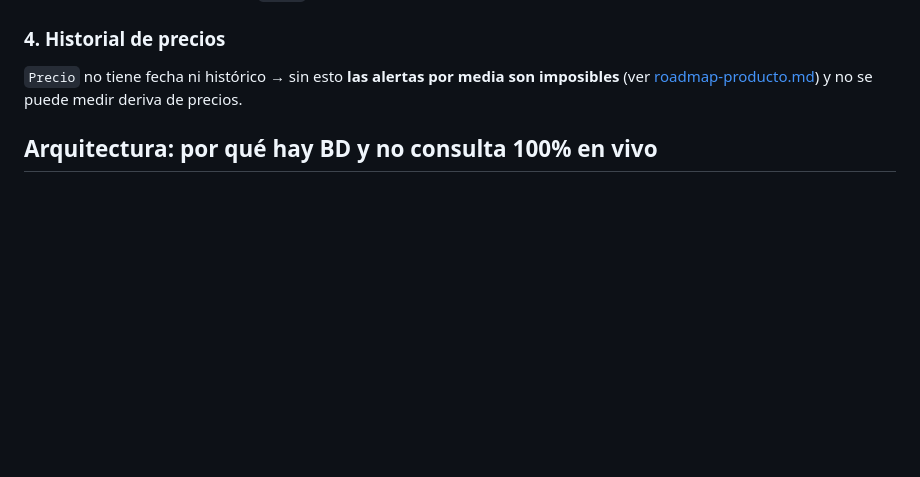
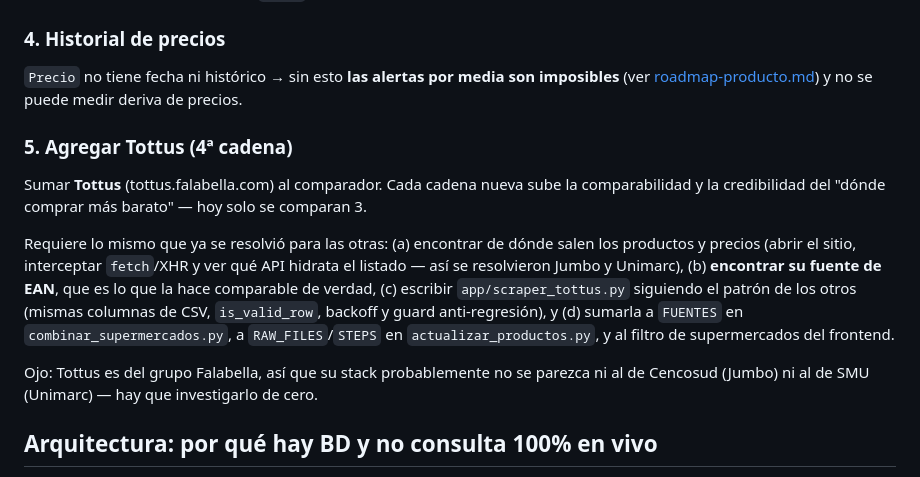
Before and after one commit to alarcongonzalo18-web/ahorrago, a Markdown page: app/docs/estado-y-handoff.md, the part around the change. Drawn GitHub-style; blank space fills up the shorter version.

Commit message:
docs: pendiente - agregar Tottus como 4a cadena
Cada cadena nueva sube la comparabilidad. Deja anotado que requiere: hallar la
API de listado (interceptando fetch/XHR como se hizo con Jumbo y Unimarc), hallar
su fuente de EAN, escribir app/scraper_tottus.py siguiendo el patron de los otros
(columnas, is_valid_row, backoff, guard anti-regresion) y sumarla a combinar,
actualizar_productos y el filtro del frontend. Nota: es de Falabella, asi que su
stack probablemente no se parezca al de Cencosud ni al de SMU.

Co-Authored-By: Claude Opus 4.8 <noreply@anthropic.com>

```diff
--- a/app/docs/estado-y-handoff.md
+++ b/app/docs/estado-y-handoff.md
@@ -76,6 +76,21 @@ navegador, interceptar `fetch`/XHR y mirar qué API hidrata el listado.
 `Precio` no tiene fecha ni histórico → sin esto **las alertas por media son imposibles**
 (ver [roadmap-producto.md](roadmap-producto.md)) y no se puede medir deriva de precios.
 
+### 5. Agregar Tottus (4ª cadena)
+Sumar **Tottus** (tottus.falabella.com) al comparador. Cada cadena nueva sube la comparabilidad
+y la credibilidad del "dónde comprar más barato" — hoy solo se comparan 3.
+
+Requiere lo mismo que ya se resolvió para las otras: (a) encontrar de dónde salen los productos
+y precios (abrir el sitio, interceptar `fetch`/XHR y ver qué API hidrata el listado — así se
+resolvieron Jumbo y Unimarc), (b) **encontrar su fuente de EAN**, que es lo que la hace
+comparable de verdad, (c) escribir `app/scraper_tottus.py` siguiendo el patrón de los otros
+(mismas columnas de CSV, `is_valid_row`, backoff y guard anti-regresión), y (d) sumarla a
+`FUENTES` en `combinar_supermercados.py`, a `RAW_FILES`/`STEPS` en `actualizar_productos.py`,
+y al filtro de supermercados del frontend.
+
+Ojo: Tottus es del grupo Falabella, así que su stack probablemente no se parezca ni al de
+Cencosud (Jumbo) ni al de SMU (Unimarc) — hay que investigarlo de cero.
+
 ## Arquitectura: por qué hay BD y no consulta 100% en vivo
 
 Se evaluó consultar las cadenas en vivo por búsqueda (técnicamente posible: sus BFF responden).
```
